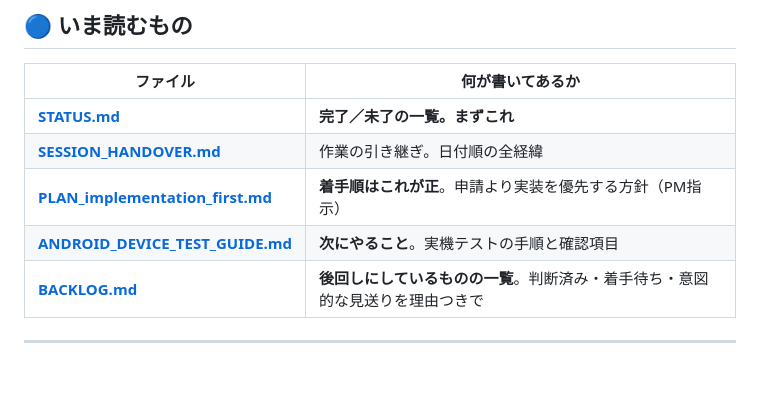
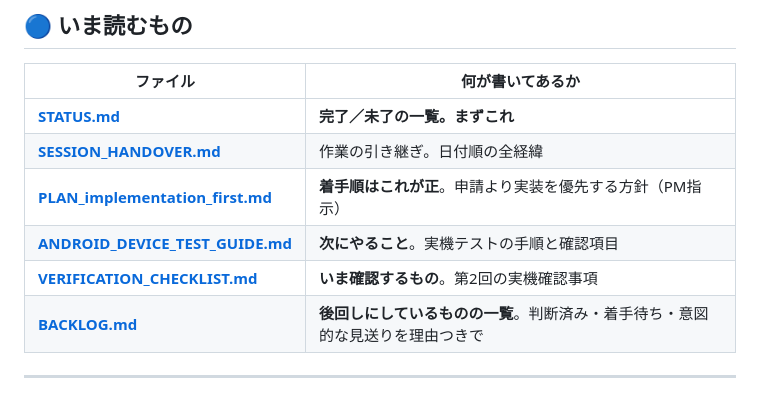
Before and after one commit to noakd0315/wanote, a Markdown page: docs/INDEX.md, the part around the change. Rendered like a GitHub page.

```diff
--- a/docs/INDEX.md
+++ b/docs/INDEX.md
@@ -14,6 +14,7 @@
 | **[SESSION_HANDOVER.md](SESSION_HANDOVER.md)** | 作業の引き継ぎ。日付順の全経緯 |
 | **[PLAN_implementation_first.md](PLAN_implementation_first.md)** | **着手順はこれが正**。申請より実装を優先する方針（PM指示） |
 | **[ANDROID_DEVICE_TEST_GUIDE.md](ANDROID_DEVICE_TEST_GUIDE.md)** | **次にやること**。実機テストの手順と確認項目 |
+| **[VERIFICATION_CHECKLIST.md](VERIFICATION_CHECKLIST.md)** | **いま確認するもの**。第2回の実機確認事項 |
 | **[BACKLOG.md](BACKLOG.md)** | **後回しにしているものの一覧**。判断済み・着手待ち・意図的な見送りを理由つきで |
 
 ---
```
Also changed, not shown: docs/VERIFICATION_CHECKLIST.md (added, +169 -0 lines).
